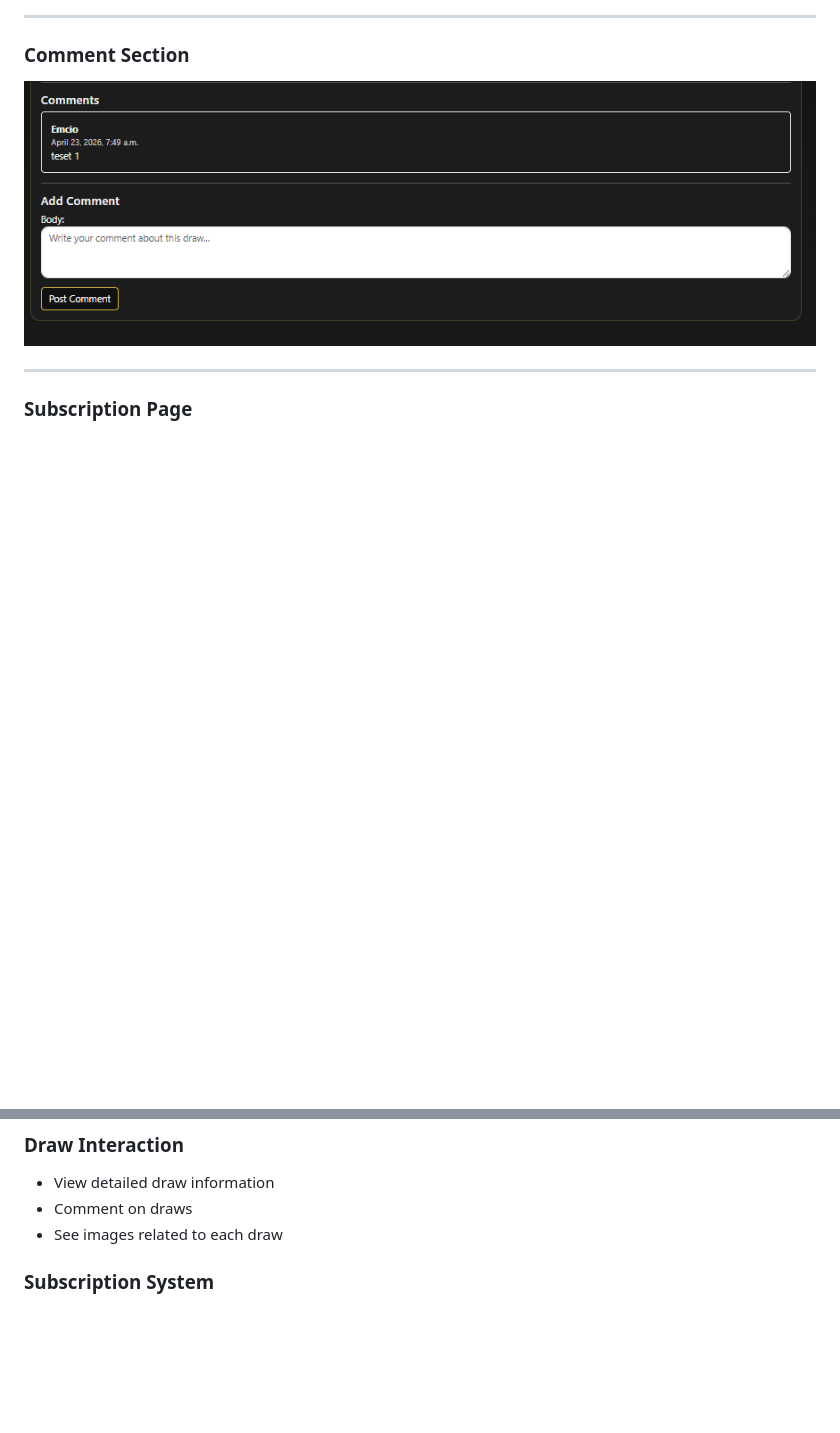
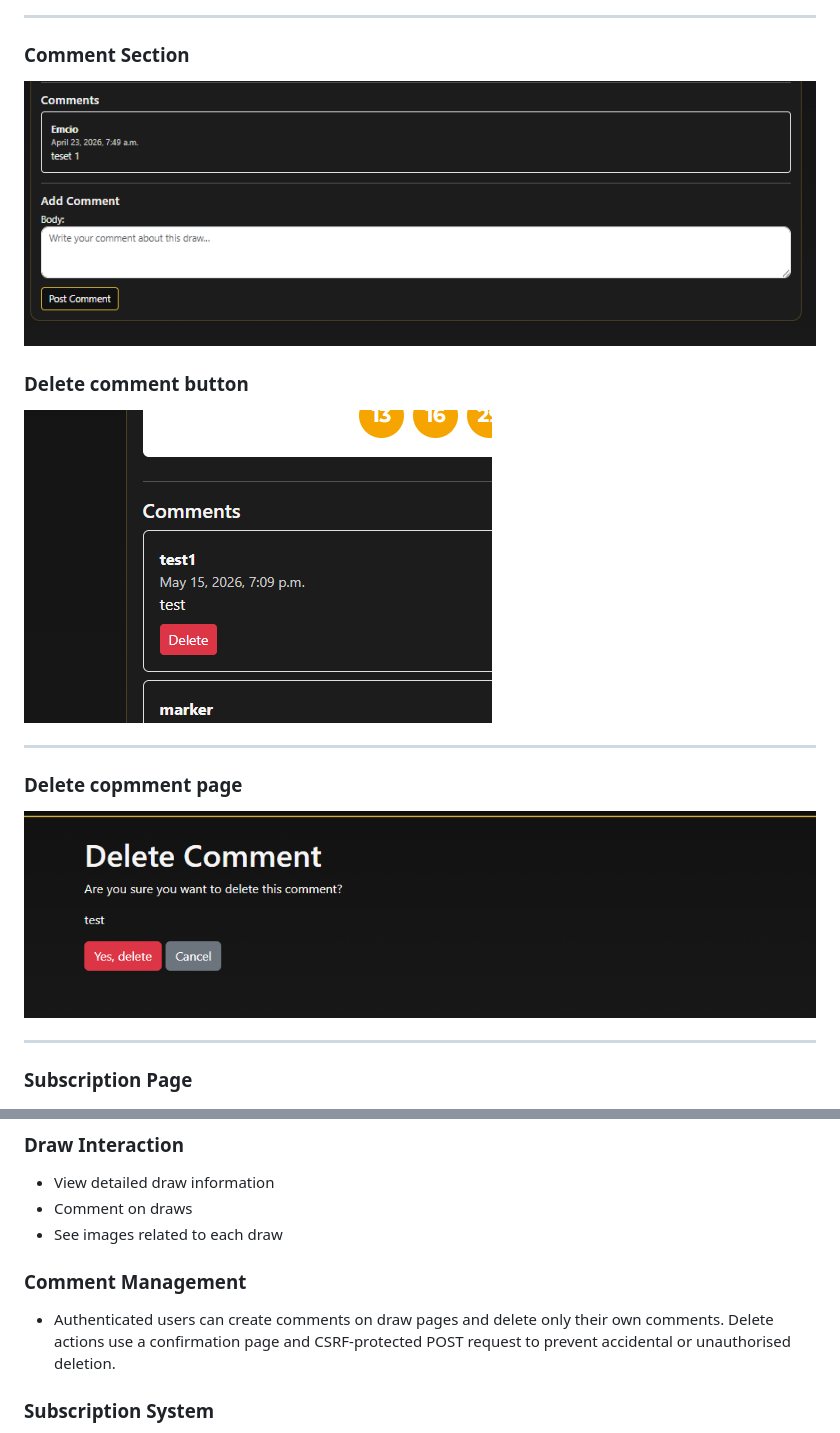
Before and after one commit to EmcioN/Midas-lotto, a Markdown page: README.md, 2 parts joined by grey strips. GitHub-like rendering; pictures changed too: doc/img/deletebutton.png (added), doc/img/deletepage.png (added); blank space fills up the shorter version.

Commit message:
Add Information and testing about deleteing own comments to readme

```diff
--- a/README.md
+++ b/README.md
@@ -147,6 +147,16 @@ Navigation is consistent across all pages using a fixed navbar.
 
 ![Comments](doc/img/com.png)
 
+### Delete comment button
+
+![Comments](doc/img/deletebutton.png)
+
+---
+
+### Delete copmment page
+
+![Comments](doc/img/deletepage.png)
+
 ---
 
 ### Subscription Page
@@ -283,6 +293,10 @@ The schema separates authentication, lotto data, payment records, and user inter
 - View detailed draw information
 - Comment on draws
 - See images related to each draw
+
+### Comment Management
+
+- Authenticated users can create comments on draw pages and delete only their own comments. Delete actions use a confirmation page and CSRF-protected POST request to prevent accidental or unauthorised deletion.
 
 ### Subscription System
 - Join monthly lotto subscription
```
Also changed, not shown: TESTING.md (+7 -0 lines), doc/img/delete.png (added).
